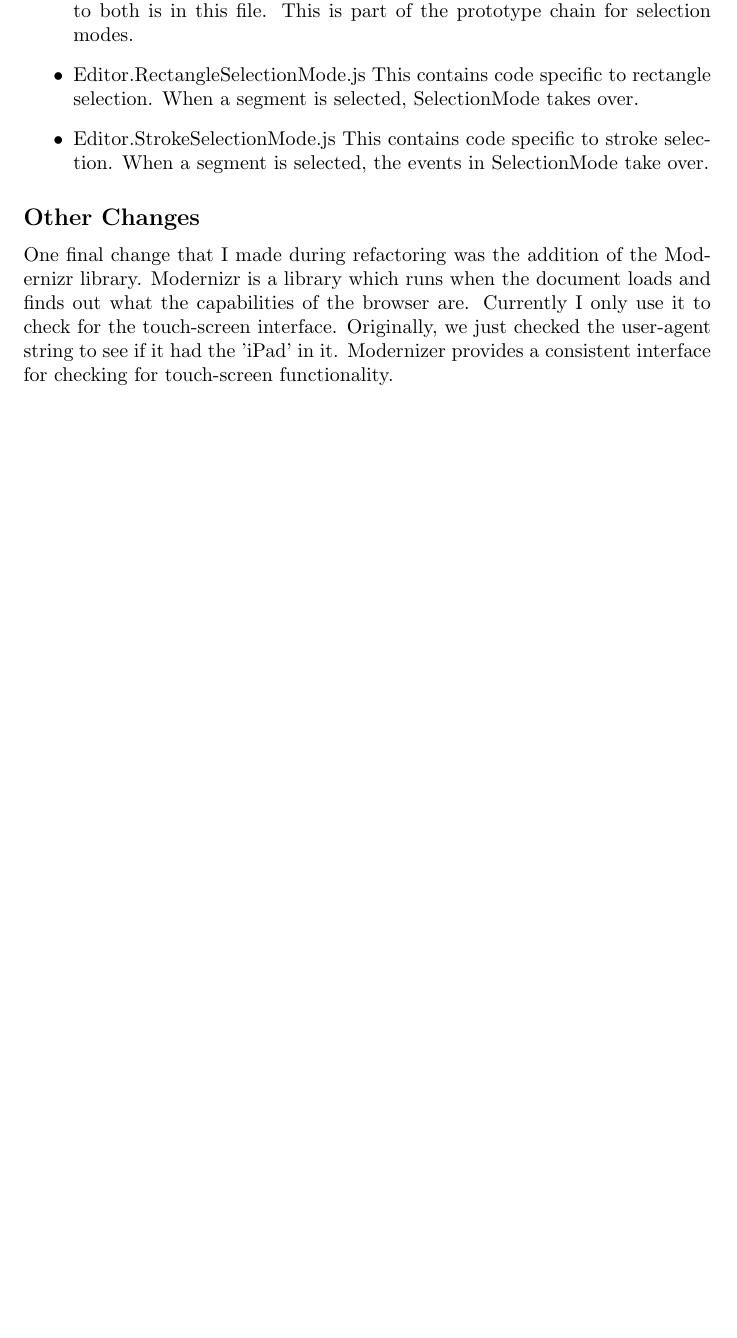
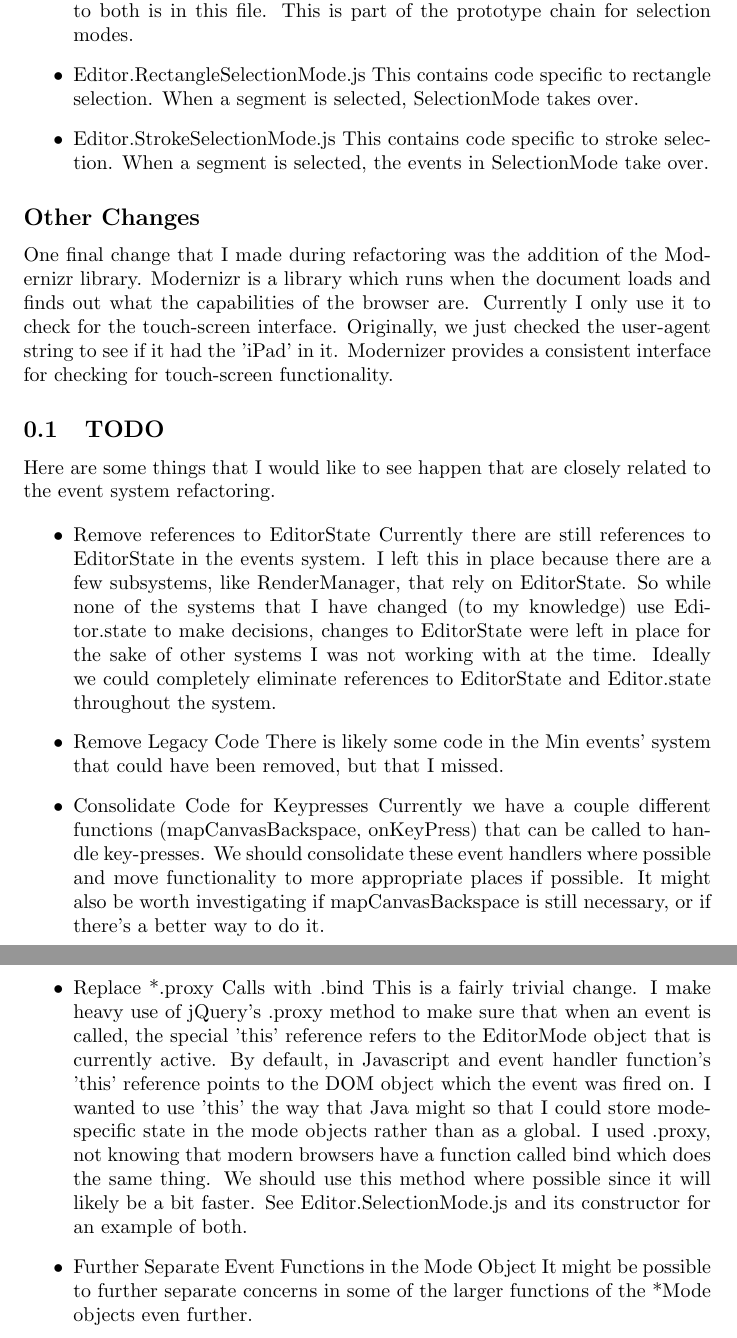
Before and after one commit to DPRL/min, a LaTeX document (pen_entry/doc/refactor.tex): part of page 3 of 3 before the commit and two parts of pages 3 and 4 of 4 after it, the two joined at a grey line, cut so that both start at the same text, the shorter picture padded with empty space. Compiled offline with pdfLaTeX.

Commit message:
Added a TODO section for finishing up the refactor

```diff
--- a/pen_entry/doc/refactor.tex
+++ b/pen_entry/doc/refactor.tex
@@ -119,4 +119,43 @@ check for the touch-screen interface. Originally, we just checked the user-agent
 string to see if it had the 'iPad' in it. Modernizer provides a consistent
 interface for checking for touch-screen functionality.
 
+\subsection{TODO}
+
+Here are some things that I would like to see happen that are closely related to
+the event system refactoring.
+
+\begin{itemize}
+    \item{Remove references to EditorState} Currently there are still references
+        to EditorState in the events system. I left this in place because there
+        are a few subsystems, like RenderManager, that rely on EditorState. So
+        while none of the systems that I have changed (to my knowledge) use
+        Editor.state to make decisions, changes to EditorState were left in
+        place for the sake of other systems I was not working with at the time.
+        Ideally we could completely eliminate references to EditorState and
+        Editor.state throughout the system.
+    \item{Remove Legacy Code} There is likely some code in the Min events' system
+        that could have been removed, but that I missed.
+    \item{Consolidate Code for Keypresses} Currently we have a couple different
+        functions (mapCanvasBackspace, onKeyPress) that can be called to handle key-presses. We should
+        consolidate these event handlers where possible and move functionality
+        to more appropriate places if possible. It might also be worth
+        investigating if mapCanvasBackspace is still necessary, or if there's a
+        better way to do it.
+    \item{Replace *.proxy Calls with .bind} This is a fairly trivial change. I
+        make heavy use of jQuery's .proxy method to make sure that when an event
+        is called, the special 'this' reference refers to the EditorMode object
+        that is currently active. By default, in Javascript and event handler
+        function's 'this' reference points to the DOM object which the event was
+        fired on. I wanted to use 'this' the way that Java might so that I could
+        store mode-specific state in the mode objects rather than as a global. I
+        used .proxy, not knowing that modern browsers have a function called
+        bind which does the same thing. We should use this method where possible
+        since it will likely be a bit faster. See Editor.SelectionMode.js and
+        its constructor for an example of both.
+    \item{Further Separate Event Functions in the Mode Object} It might be
+        possible to further separate concerns in some of the larger functions of
+        the *Mode objects even further.
+\end{itemize}
+
+
 \end{document}
```
